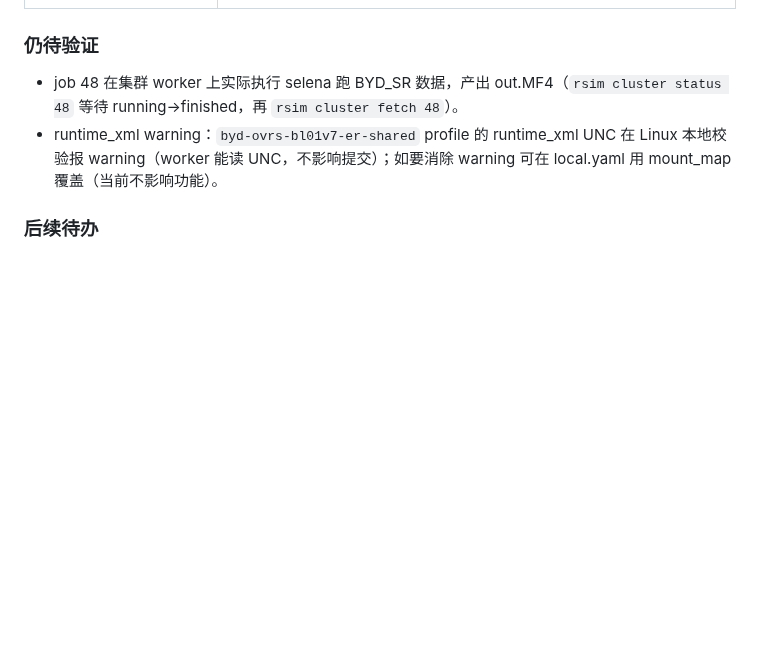
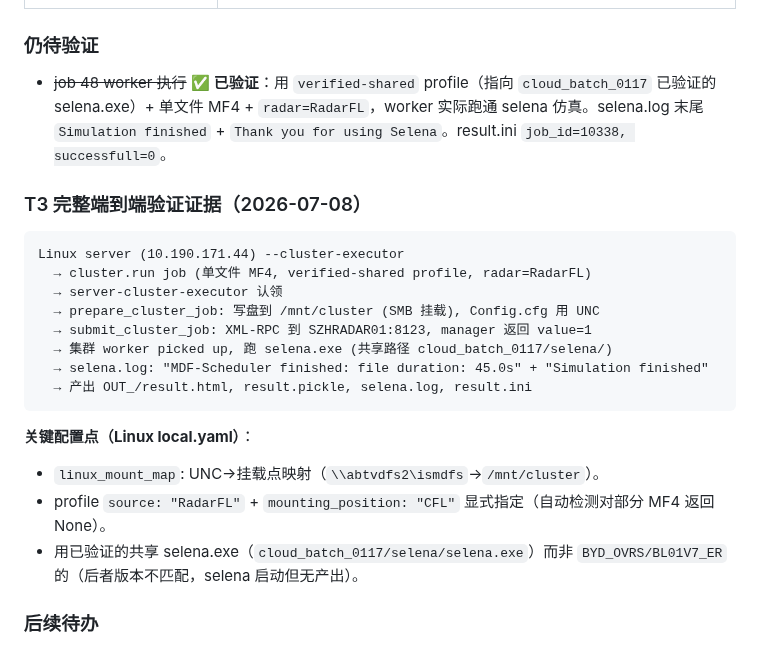
Before and after one commit to Bobs1121/radar-sim, a Markdown page: HANDOFF.md, the part around the change. Drawn GitHub-style; blank space fills up the shorter version.

Commit message:
docs: T3 full end-to-end verified - selena simulation completed on cluster
Linux server (--cluster-executor) → cluster.run → prepare+submit → SZHRADAR
worker ran selena.exe on BYD_SR MF4 → selena.log confirms 'Simulation finished'
+ 'Thank you for using Selena'. result.ini job_id=10338 successfull=0.

Key: verified-shared profile points at cloud_batch_0117's proven selena.exe
(source=path), with explicit radar=RadarFL/mounting=CFL.

Co-Authored-By: Claude <noreply@anthropic.com>

````diff
--- a/HANDOFF.md
+++ b/HANDOFF.md
@@ -1045,8 +1045,25 @@ value=48
 
 ### 仍待验证
 
-- job 48 在集群 worker 上实际执行 selena 跑 BYD_SR 数据，产出 out.MF4（`rsim cluster status 48` 等待 running→finished，再 `rsim cluster fetch 48`）。
-- runtime_xml warning：`byd-ovrs-bl01v7-er-shared` profile 的 runtime_xml UNC 在 Linux 本地校验报 warning（worker 能读 UNC，不影响提交）；如要消除 warning 可在 local.yaml 用 mount_map 覆盖（当前不影响功能）。
+- ~~job 48 worker 执行~~ ✅ **已验证**：用 `verified-shared` profile（指向 `cloud_batch_0117` 已验证的 selena.exe）+ 单文件 MF4 + `radar=RadarFL`，worker 实际跑通 selena 仿真。selena.log 末尾 `Simulation finished` + `Thank you for using Selena`。result.ini `job_id=10338, successfull=0`。
+
+### T3 完整端到端验证证据（2026-07-08）
+
+```
+Linux server (10.190.171.44) --cluster-executor
+  → cluster.run job (单文件 MF4, verified-shared profile, radar=RadarFL)
+  → server-cluster-executor 认领
+  → prepare_cluster_job: 写盘到 /mnt/cluster (SMB 挂载), Config.cfg 用 UNC
+  → submit_cluster_job: XML-RPC 到 SZHRADAR01:8123, manager 返回 value=1
+  → 集群 worker picked up, 跑 selena.exe (共享路径 cloud_batch_0117/selena/)
+  → selena.log: "MDF-Scheduler finished: file duration: 45.0s" + "Simulation finished"
+  → 产出 OUT_/result.html, result.pickle, selena.log, result.ini
+```
+
+**关键配置点（Linux local.yaml）**：
+- `linux_mount_map`: UNC→挂载点映射（`\\abtvdfs2\ismdfs`→`/mnt/cluster`）。
+- profile `source: "RadarFL"` + `mounting_position: "CFL"` 显式指定（自动检测对部分 MF4 返回 None）。
+- 用已验证的共享 selena.exe（`cloud_batch_0117/selena/selena.exe`）而非 `BYD_OVRS/BL01V7_ER` 的（后者版本不匹配，selena 启动但无产出）。
 
 ### 后续待办
 
````
